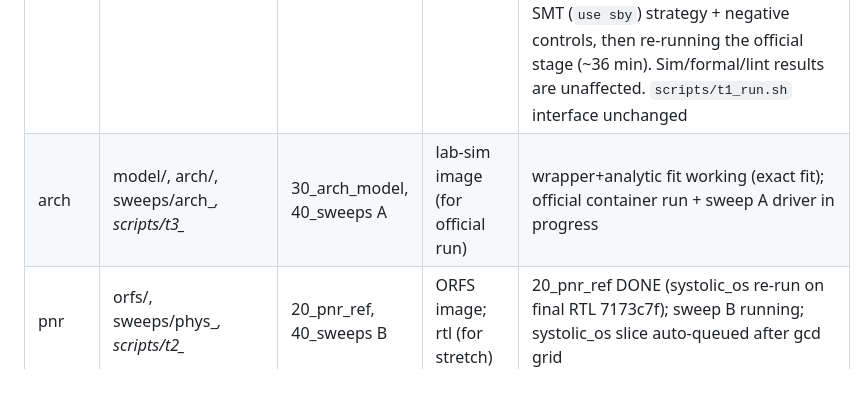
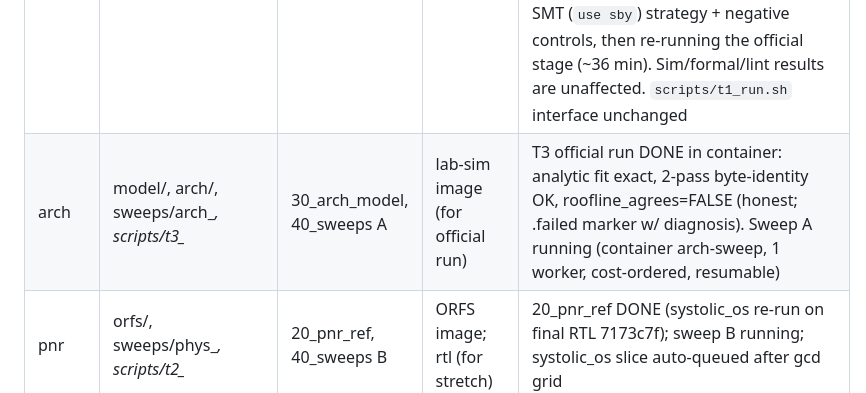
Before and after one commit to nikhilkulkarni1755/ai-chip-lab, a Markdown page: COORDINATION.md, the part around the change. GitHub-like rendering.

Commit message:
coord: arch board row
Co-Authored-By: Claude Sonnet 5.5 <noreply@anthropic.com>

```diff
--- a/COORDINATION.md
+++ b/COORDINATION.md
@@ -50,7 +50,7 @@ If a stage is late, cut scope (documented), never the demo.
 | main | coord/, scripts/status.sh, COORDINATION.md structure, HITL | 00_preflight | – | preflight done |
 | infra | bin/, opt/, docker/, env.sh, versions.lock (runtime+images), Makefile skeleton | 01_runtime, 02_images | – | **01_runtime DONE 02:55, 02_images DONE 03:22** — `source coord/images.env`; lab-sim rebuilt as `20261012b` 03:38 (numpy 2.3.5); smoke 56/56 PASS (`results/evidence/02_images_smoke.txt`). Timeloop skipped (Decision 11). Idle: watching Requests |
 | rtl | rtl/, tb/, formal/, eqy/, scripts/t1_* | 10_rtl_verify | lab-sim image (for official run) | **05:07 — EQY result under re-verification, treat `eqy_pass` in the committed t1_summary.json as NOT yet established.** Official 10k run of 04:11–04:41 passed everything (0 mismatches ×2, CSV sha identical, SBY bmc20+prove, lint clean), but my negative control afterwards showed EQY's built-in `use sat` strategy also reports a deliberately broken RTL as equivalent (vacuous with X-initialised registers). Switching all partitions to the SMT (`use sby`) strategy + negative controls, then re-running the official stage (~36 min). Sim/formal/lint results are unaffected. `scripts/t1_run.sh` interface unchanged |
-| arch | model/, arch/, sweeps/arch_*, scripts/t3_* | 30_arch_model, 40_sweeps A | lab-sim image (for official run) | wrapper+analytic fit working (exact fit); official container run + sweep A driver in progress |
+| arch | model/, arch/, sweeps/arch_*, scripts/t3_* | 30_arch_model, 40_sweeps A | lab-sim image (for official run) | T3 official run DONE in container: analytic fit exact, 2-pass byte-identity OK, roofline_agrees=FALSE (honest; .failed marker w/ diagnosis). Sweep A running (container arch-sweep, 1 worker, cost-ordered, resumable)  |
 | pnr | orfs/, sweeps/phys_*, scripts/t2_* | 20_pnr_ref, 40_sweeps B | ORFS image; rtl (for stretch) | 20_pnr_ref DONE (systolic_os re-run on final RTL 7173c7f); sweep B running; systolic_os slice auto-queued after gcd grid |
 | demo | demo/, scripts/repro*, | 50_repro, 60_demo | all results | not started (spawned when first results land) |
 
```
